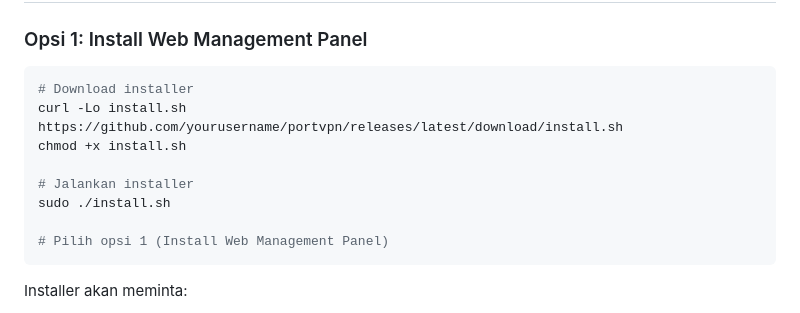
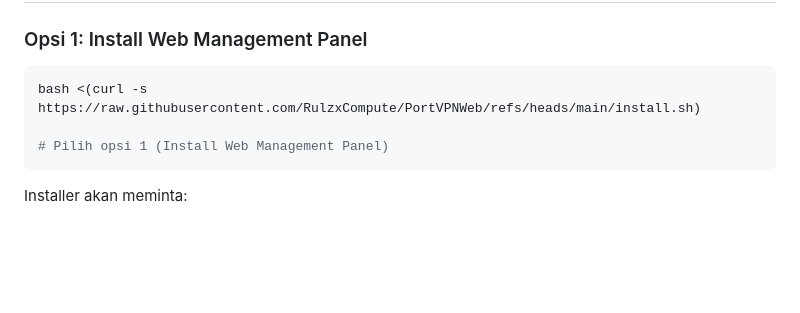
Before and after one commit to RulzxCompute/PortVPNWeb, a Markdown page: README.md, the part around the change. Drawn GitHub-style; blank space fills up the shorter version.

````diff
--- a/README.md
+++ b/README.md
@@ -47,12 +47,7 @@ Sistem manajemen port forwarding berbasis VPN yang memungkinkan pengguna untuk m
 ### Opsi 1: Install Web Management Panel
 
 ```bash
-# Download installer
-curl -Lo install.sh https://github.com/yourusername/portvpn/releases/latest/download/install.sh
-chmod +x install.sh
-
-# Jalankan installer
-sudo ./install.sh
+bash <(curl -s https://raw.githubusercontent.com/RulzxCompute/PortVPNWeb/refs/heads/main/install.sh)
 
 # Pilih opsi 1 (Install Web Management Panel)
 ```
````
